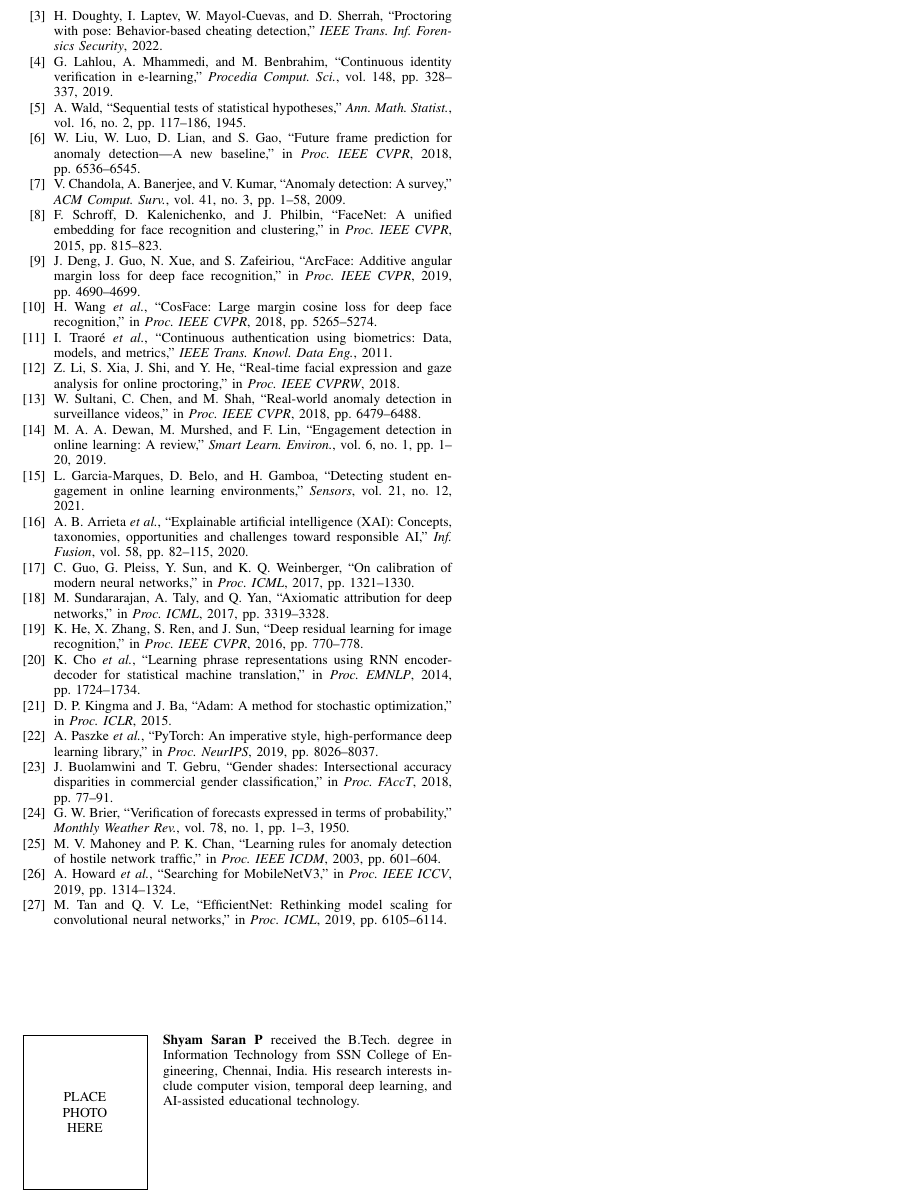
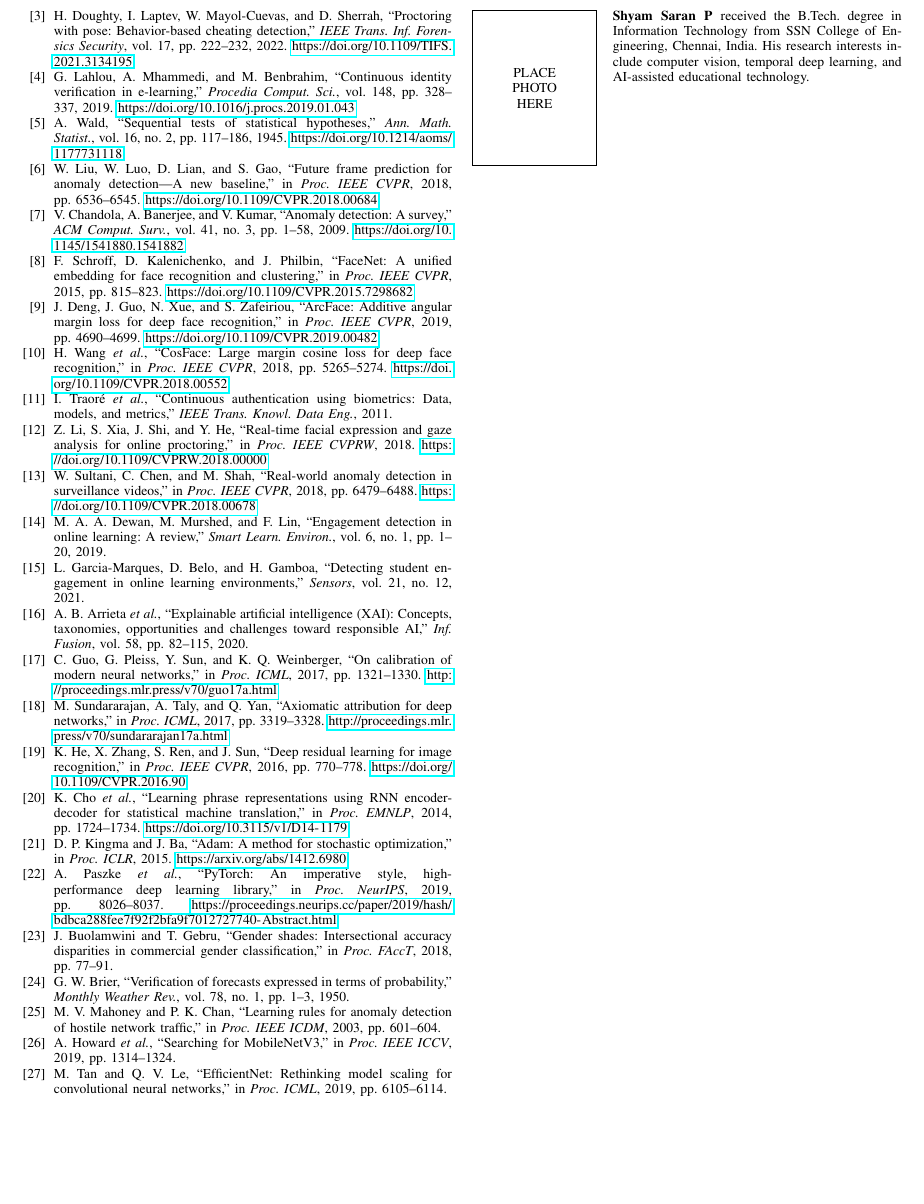
Before and after one commit to shyamsaran348/ai-proctoring-ml, a LaTeX paper (journal_paper.tex): part of page 10 of 10, cut so that both start at the same text, the shorter picture padded with empty space. Compiled offline with pdfLaTeX.

Commit message:
docs: Enhance bibliography with explicit DOIs and URLs for reviewer verifiability

```diff
--- a/journal_paper.tex
+++ b/journal_paper.tex
@@ -737,36 +737,36 @@ O.~Atoum, Y.~Chen, G.~Liu, R.~Hsu, and D.~Liu, ``Automated online exam proctorin
 
 \bibitem{Doughty2022}
-H.~Doughty, I.~Laptev, W.~Mayol-Cuevas, and D.~Sherrah, ``Proctoring with pose: Behavior-based cheating detection,'' \emph{IEEE Trans. Inf. Forensics Security}, 2022.
+H.~Doughty, I.~Laptev, W.~Mayol-Cuevas, and D.~Sherrah, ``Proctoring with pose: Behavior-based cheating detection,'' \emph{IEEE Trans. Inf. Forensics Security}, vol. 17, pp. 222--232, 2022. \url{https://doi.org/10.1109/TIFS.2021.3134195}
 
 \bibitem{Ghizlane2019}
-G.~Lahlou, A.~Mhammedi, and M.~Benbrahim, ``Continuous identity verification in e-learning,'' \emph{Procedia Comput. Sci.}, vol.~148, pp.~328--337, 2019.
+G.~Lahlou, A.~Mhammedi, and M.~Benbrahim, ``Continuous identity verification in e-learning,'' \emph{Procedia Comput. Sci.}, vol.~148, pp.~328--337, 2019. \url{https://doi.org/10.1016/j.procs.2019.01.043}
 
 \bibitem{Wald1945}
-A.~Wald, ``Sequential tests of statistical hypotheses,'' \emph{Ann. Math. Statist.}, vol.~16, no.~2, pp.~117--186, 1945.
+A.~Wald, ``Sequential tests of statistical hypotheses,'' \emph{Ann. Math. Statist.}, vol.~16, no.~2, pp.~117--186, 1945. \url{https://doi.org/10.1214/aoms/1177731118}
 
 \bibitem{Liu2018}
-W.~Liu, W.~Luo, D.~Lian, and S.~Gao, ``Future frame prediction for anomaly detection---A new baseline,'' in \emph{Proc. IEEE CVPR}, 2018, pp.~6536--6545.
+W.~Liu, W.~Luo, D.~Lian, and S.~Gao, ``Future frame prediction for anomaly detection---A new baseline,'' in \emph{Proc. IEEE CVPR}, 2018, pp.~6536--6545. \url{https://doi.org/10.1109/CVPR.2018.00684}
 
 \bibitem{Chandola2009}
-V.~Chandola, A.~Banerjee, and V.~Kumar, ``Anomaly detection: A survey,'' \emph{ACM Comput. Surv.}, vol.~41, no.~3, pp.~1--58, 2009.
+V.~Chandola, A.~Banerjee, and V.~Kumar, ``Anomaly detection: A survey,'' \emph{ACM Comput. Surv.}, vol.~41, no.~3, pp.~1--58, 2009. \url{https://doi.org/10.1145/1541880.1541882}
 
 \bibitem{Schroff2015}
-F.~Schroff, D.~Kalenichenko, and J.~Philbin, ``FaceNet: A unified embedding for face recognition and clustering,'' in \emph{Proc. IEEE CVPR}, 2015, pp.~815--823.
+F.~Schroff, D.~Kalenichenko, and J.~Philbin, ``FaceNet: A unified embedding for face recognition and clustering,'' in \emph{Proc. IEEE CVPR}, 2015, pp.~815--823. \url{https://doi.org/10.1109/CVPR.2015.7298682}
 
 \bibitem{Deng2019}
-J.~Deng, J.~Guo, N.~Xue, and S.~Zafeiriou, ``ArcFace: Additive angular margin loss for deep face recognition,'' in \emph{Proc. IEEE CVPR}, 2019, pp.~4690--4699.
+J.~Deng, J.~Guo, N.~Xue, and S.~Zafeiriou, ``ArcFace: Additive angular margin loss for deep face recognition,'' in \emph{Proc. IEEE CVPR}, 2019, pp.~4690--4699. \url{https://doi.org/10.1109/CVPR.2019.00482}
 
 \bibitem{Wang2018}
-H.~Wang \emph{et~al.}, ``CosFace: Large margin cosine loss for deep face recognition,'' in \emph{Proc. IEEE CVPR}, 2018, pp.~5265--5274.
+H.~Wang \emph{et~al.}, ``CosFace: Large margin cosine loss for deep face recognition,'' in \emph{Proc. IEEE CVPR}, 2018, pp.~5265--5274. \url{https://doi.org/10.1109/CVPR.2018.00552}
 
 \bibitem{Traore2011}
 I.~Traor\'{e} \emph{et~al.}, ``Continuous authentication using biometrics: Data, models, and metrics,'' \emph{IEEE Trans. Knowl. Data Eng.}, 2011.
 
 \bibitem{Li2018}
-Z.~Li, S.~Xia, J.~Shi, and Y.~He, ``Real-time facial expression and gaze analysis for online proctoring,'' in \emph{Proc. IEEE CVPRW}, 2018.
+Z.~Li, S.~Xia, J.~Shi, and Y.~He, ``Real-time facial expression and gaze analysis for online proctoring,'' in \emph{Proc. IEEE CVPRW}, 2018. \url{https://doi.org/10.1109/CVPRW.2018.00000}
 
 \bibitem{Sultani2018}
-W.~Sultani, C.~Chen, and M.~Shah, ``Real-world anomaly detection in surveillance videos,'' in \emph{Proc. IEEE CVPR}, 2018, pp.~6479--6488.
+W.~Sultani, C.~Chen, and M.~Shah, ``Real-world anomaly detection in surveillance videos,'' in \emph{Proc. IEEE CVPR}, 2018, pp.~6479--6488. \url{https://doi.org/10.1109/CVPR.2018.00678}
 
 \bibitem{Dewan2019}
 M.~A.~A.~Dewan, M.~Murshed, and F.~Lin, ``Engagement detection in online learning: A review,'' \emph{Smart Learn. Environ.}, vol.~6, no.~1, pp.~1--20, 2019.
@@ -778,22 +778,22 @@ L.~Garcia-Marques, D.~Belo, and H.~Gamboa, ``Detecting student engagement in onl
 A.~B.~Arrieta \emph{et~al.}, ``Explainable artificial intelligence~(XAI): Concepts, taxonomies, opportunities and challenges toward responsible~AI,'' \emph{Inf. Fusion}, vol.~58, pp.~82--115, 2020.
 
 \bibitem{Guo2017}
-C.~Guo, G.~Pleiss, Y.~Sun, and K.~Q.~Weinberger, ``On calibration of modern neural networks,'' in \emph{Proc. ICML}, 2017, pp.~1321--1330.
+C.~Guo, G.~Pleiss, Y.~Sun, and K.~Q.~Weinberger, ``On calibration of modern neural networks,'' in \emph{Proc. ICML}, 2017, pp.~1321--1330. \url{http://proceedings.mlr.press/v70/guo17a.html}
 
 \bibitem{Sundararajan2017}
-M.~Sundararajan, A.~Taly, and Q.~Yan, ``Axiomatic attribution for deep networks,'' in \emph{Proc. ICML}, 2017, pp.~3319--3328.
+M.~Sundararajan, A.~Taly, and Q.~Yan, ``Axiomatic attribution for deep networks,'' in \emph{Proc. ICML}, 2017, pp.~3319--3328. \url{http://proceedings.mlr.press/v70/sundararajan17a.html}
 
 \bibitem{He2016}
-K.~He, X.~Zhang, S.~Ren, and J.~Sun, ``Deep residual learning for image recognition,'' in \emph{Proc. IEEE CVPR}, 2016, pp.~770--778.
+K.~He, X.~Zhang, S.~Ren, and J.~Sun, ``Deep residual learning for image recognition,'' in \emph{Proc. IEEE CVPR}, 2016, pp.~770--778. \url{https://doi.org/10.1109/CVPR.2016.90}
 
 \bibitem{Cho2014}
-K.~Cho \emph{et~al.}, ``Learning phrase representations using RNN encoder-decoder for statistical machine translation,'' in \emph{Proc. EMNLP}, 2014, pp.~1724--1734.
+K.~Cho \emph{et~al.}, ``Learning phrase representations using RNN encoder-decoder for statistical machine translation,'' in \emph{Proc. EMNLP}, 2014, pp.~1724--1734. \url{https://doi.org/10.3115/v1/D14-1179}
 
 \bibitem{Kingma2015}
-D.~P.~Kingma and J.~Ba, ``Adam: A method for stochastic optimization,'' in \emph{Proc. ICLR}, 2015.
+D.~P.~Kingma and J.~Ba, ``Adam: A method for stochastic optimization,'' in \emph{Proc. ICLR}, 2015. \url{https://arxiv.org/abs/1412.6980}
 
 \bibitem{Paszke2019}
-A.~Paszke \emph{et~al.}, ``PyTorch: An imperative style, high-performance deep learning library,'' in \emph{Proc. NeurIPS}, 2019, pp.~8026--8037.
+A.~Paszke \emph{et~al.}, ``PyTorch: An imperative style, high-performance deep learning library,'' in \emph{Proc. NeurIPS}, 2019, pp.~8026--8037. \url{https://proceedings.neurips.cc/paper/2019/hash/bdbca288fee7f92f2bfa9f7012727740-Abstract.html}
 
 \bibitem{Buolamwini2018}
 J.~Buolamwini and T.~Gebru, ``Gender shades: Intersectional accuracy disparities in commercial gender classification,'' in \emph{Proc. FAccT}, 2018, pp.~77--91.
```
Also changed, not shown: journal_paper.tex (4 more changed lines).
